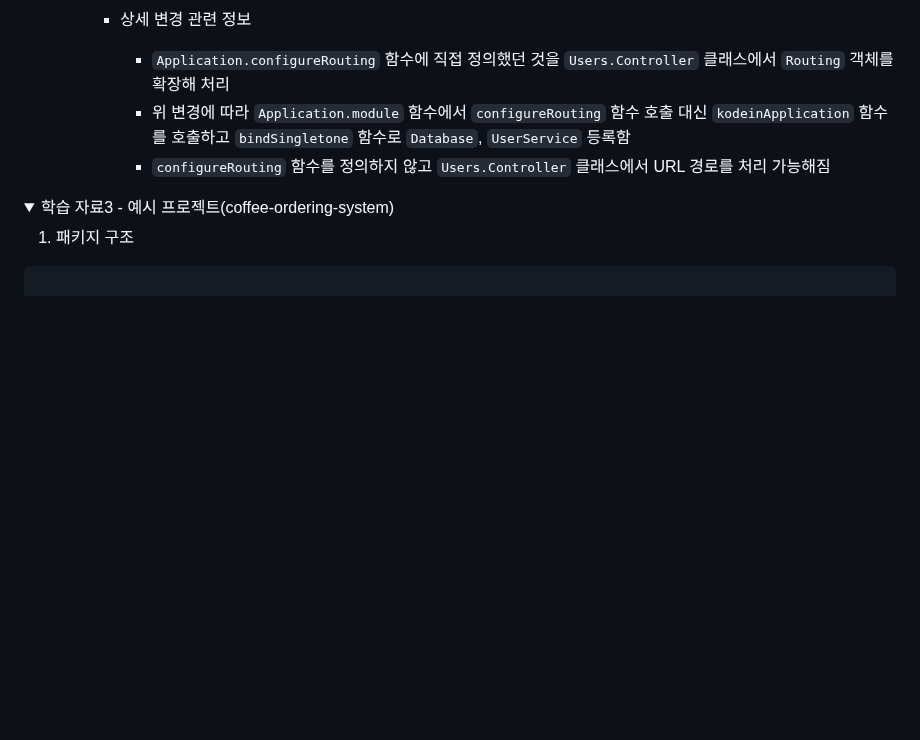
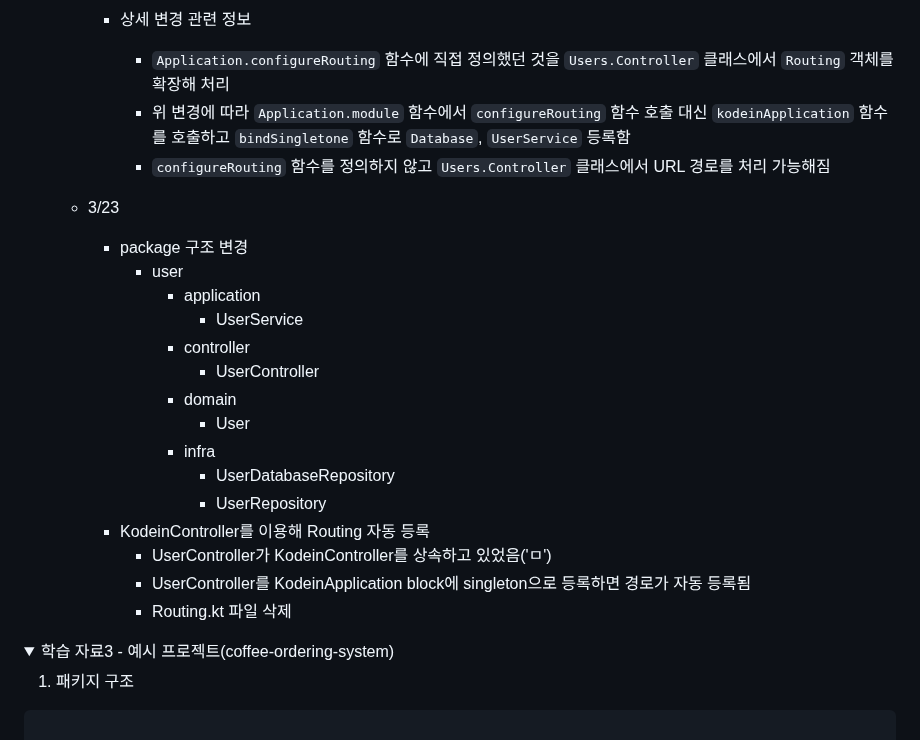
Before and after one commit to inseo24/fp-with-kotlin, a Markdown page: README.md, the part around the change. GitHub-like rendering; folded sections open; blank space fills up the shorter version.

```diff
--- a/README.md
+++ b/README.md
@@ -105,6 +105,22 @@
         - 위 변경에 따라 `Application.module` 함수에서 `configureRouting` 함수 호출 대신 `kodeinApplication` 함수를 호출하고 `bindSingletone` 함수로 `Database`, `UserService` 등록함
         - `configureRouting` 함수를 정의하지 않고 `Users.Controller` 클래스에서 URL 경로를 처리 가능해짐
 
+    - 3/23
+      - package 구조 변경
+        - user
+          - application
+            - UserService
+          - controller
+            - UserController
+          - domain
+            - User
+          - infra
+            - UserDatabaseRepository
+            - UserRepository
+      - KodeinController를 이용해 Routing 자동 등록
+        - UserController가 KodeinController를 상속하고 있었음('ㅁ')
+        - UserController를 KodeinApplication block에 singleton으로 등록하면 경로가 자동 등록됨
+        - Routing.kt 파일 삭제
 
 </details>
 
```
